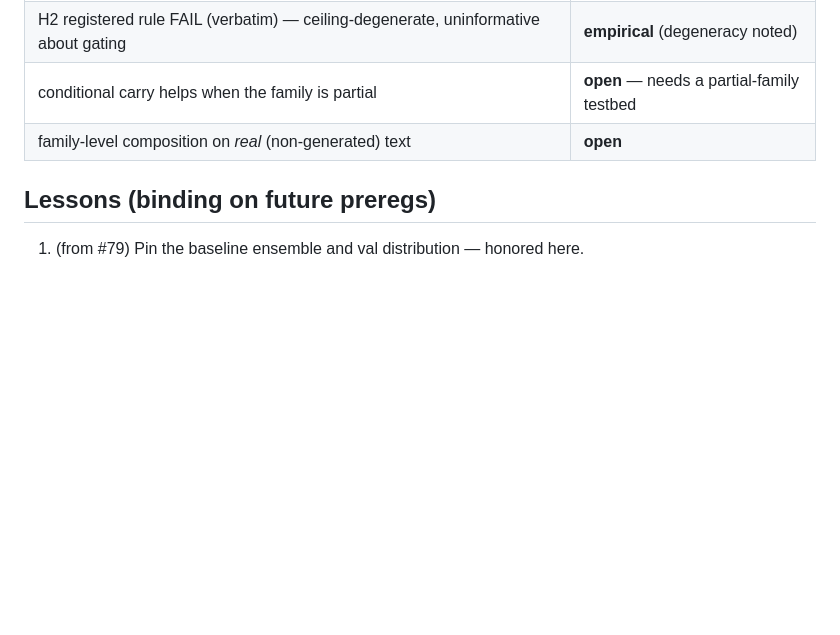
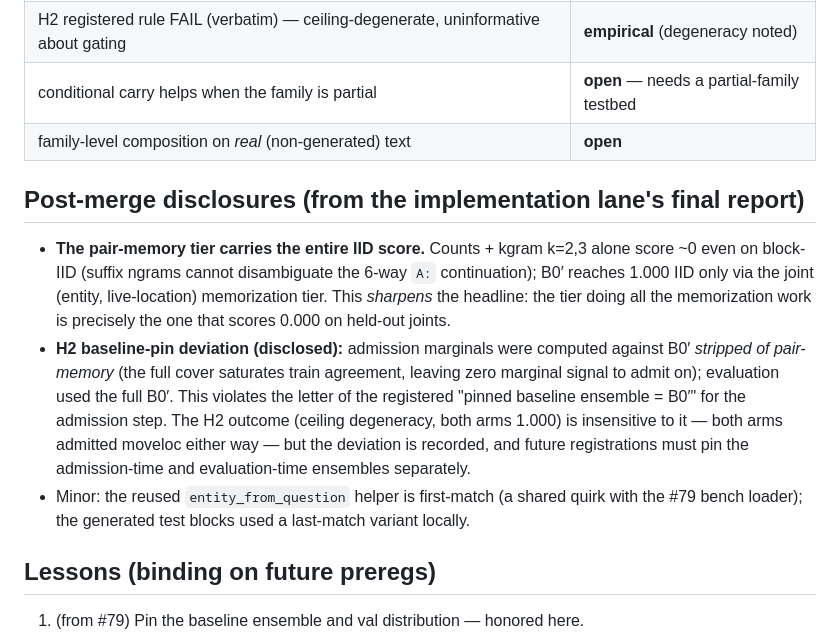
Before and after one commit to jascal/pil, a Markdown page: docs/notes/qa1_config_holdout.md, the part around the change. Rendered like a GitHub page; blank space fills up the shorter version.

Commit message:
docs: post-merge disclosures for qa1 config-holdout (lane final report)
pair-memory tier carries the entire IID score (counts+kgram alone fail IID —
sharpens the headline); H2 admission-marginal baseline deviation disclosed
(stripped B0' at admission, full B0' at eval; outcome insensitive); prereg
rule for the future: pin admission-time and eval-time ensembles separately.

Co-Authored-By: Claude Fable 5 <noreply@anthropic.com>
Claude-Session: https://claude.ai/code/session_01VUiT5zNWm8jtfhq7p6ijuM

```diff
--- a/docs/notes/qa1_config_holdout.md
+++ b/docs/notes/qa1_config_holdout.md
@@ -61,6 +61,23 @@ memorizing family cannot cover unseen joint configurations and (in this world) k
 | conditional carry helps when the family is partial | **open** — needs a partial-family testbed |
 | family-level composition on *real* (non-generated) text | **open** |
 
+## Post-merge disclosures (from the implementation lane's final report)
+
+- **The pair-memory tier carries the entire IID score.** Counts + kgram k=2,3 alone score
+  ~0 even on block-IID (suffix ngrams cannot disambiguate the 6-way `A:` continuation);
+  B0′ reaches 1.000 IID only via the joint (entity, live-location) memorization tier. This
+  *sharpens* the headline: the tier doing all the memorization work is precisely the one
+  that scores 0.000 on held-out joints.
+- **H2 baseline-pin deviation (disclosed):** admission marginals were computed against B0′
+  *stripped of pair-memory* (the full cover saturates train agreement, leaving zero
+  marginal signal to admit on); evaluation used the full B0′. This violates the letter of
+  the registered "pinned baseline ensemble = B0′" for the admission step. The H2 outcome
+  (ceiling degeneracy, both arms 1.000) is insensitive to it — both arms admitted moveloc
+  either way — but the deviation is recorded, and future registrations must pin the
+  admission-time and evaluation-time ensembles separately.
+- Minor: the reused `entity_from_question` helper is first-match (a shared quirk with the
+  #79 bench loader); the generated test blocks used a last-match variant locally.
+
 ## Lessons (binding on future preregs)
 
 1. (from #79) Pin the baseline ensemble and val distribution — honored here.
```
